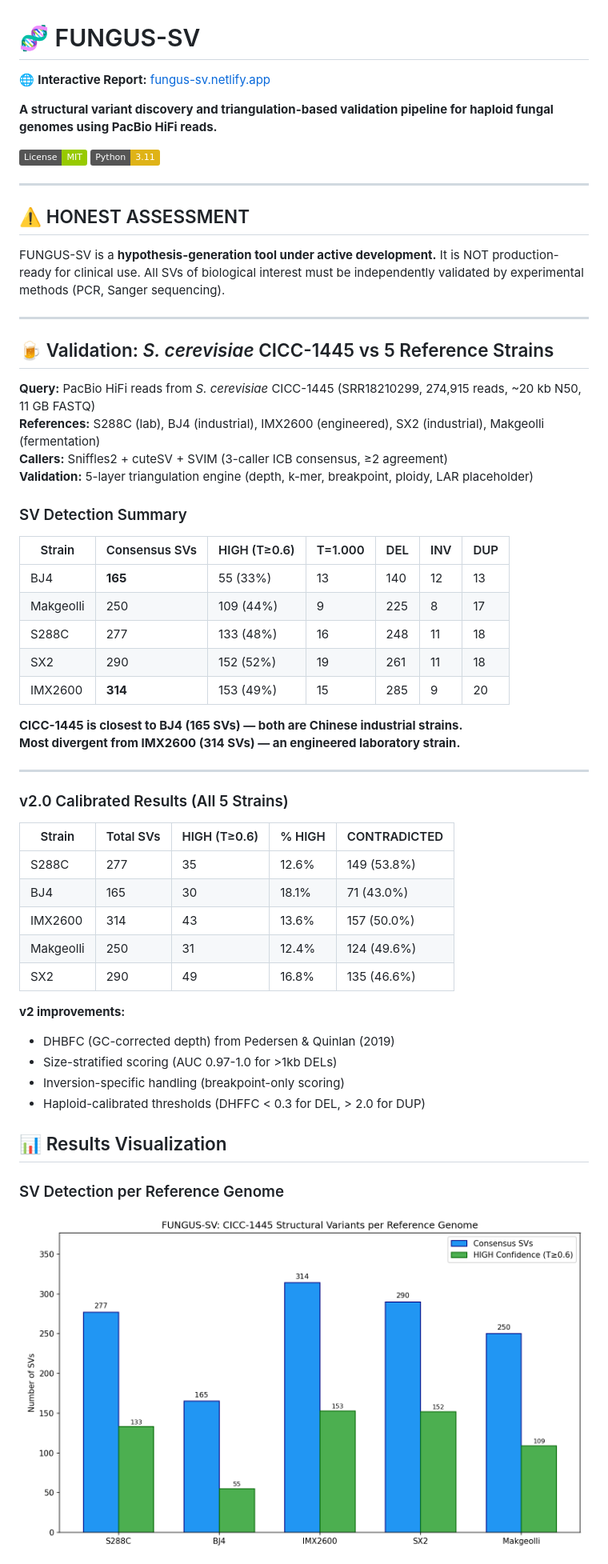
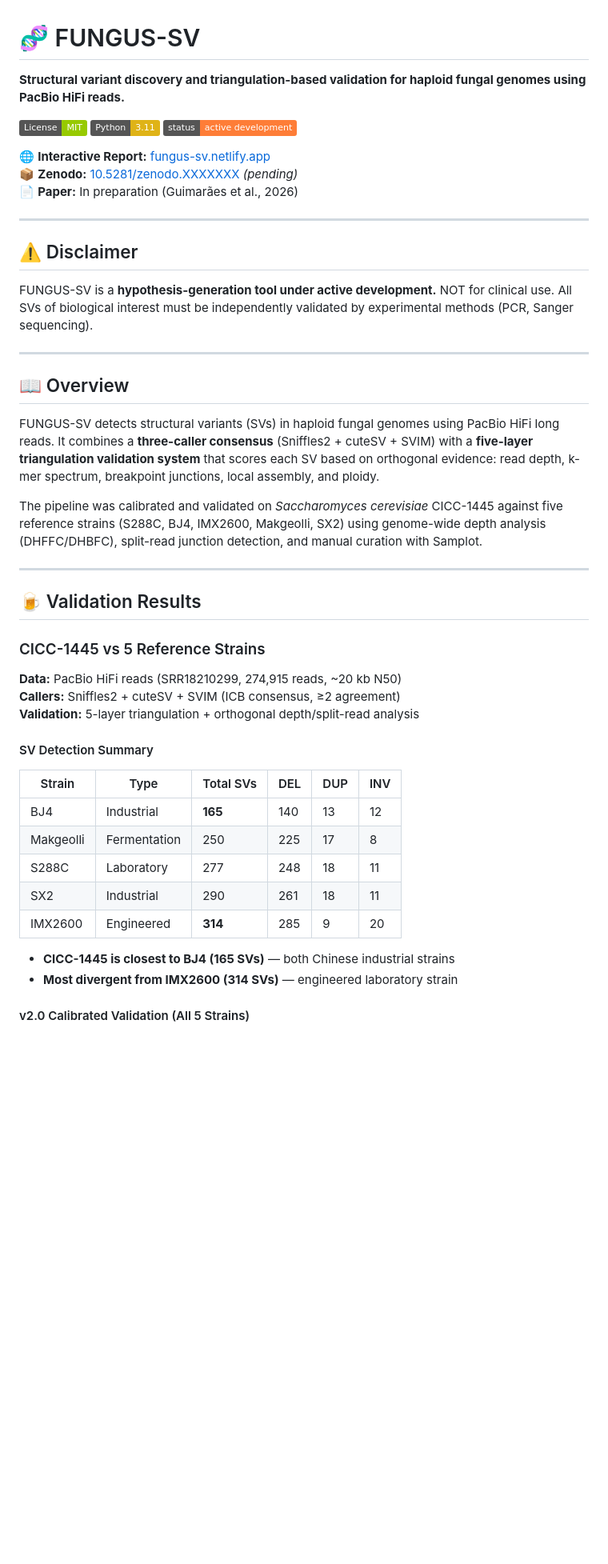
Before and after one commit to keltonjenkovguimaraes-alt/fungus-sv, a Markdown page: README.md, the part around one of its changes. Shown at 80% size. Drawn GitHub-style; badges without logos; blank space fills up the shorter version.

Commit message:
Rewrite README with v2 calibration, architecture, and full documentation

```diff
--- a/README.md
+++ b/README.md
@@ -1,62 +1,51 @@
 # 🧬 FUNGUS-SV
 
-🌐 **Interactive Report:** [fungus-sv.netlify.app](https://fungus-sv.netlify.app)
-
-**A structural variant discovery and triangulation-based validation pipeline for haploid fungal genomes using PacBio HiFi reads.**
+**Structural variant discovery and triangulation-based validation for haploid fungal genomes using PacBio HiFi reads.**
 
 [![License: MIT](https://img.shields.io/badge/License-MIT-green.svg)](LICENSE)
 [![Python 3.11](https://img.shields.io/badge/Python-3.11-yellow.svg)](https://python.org)
+[![Status](https://img.shields.io/badge/status-active%20development-orange.svg)]()
+
+🌐 **Interactive Report:** [fungus-sv.netlify.app](https://fungus-sv.netlify.app)
+📦 **Zenodo:** [10.5281/zenodo.XXXXXXX](https://zenodo.org/) *(pending)*
+📄 **Paper:** In preparation (Guimarães et al., 2026)
 
 ---
 
-## ⚠️ HONEST ASSESSMENT
+## ⚠️ Disclaimer
 
-FUNGUS-SV is a **hypothesis-generation tool under active development.** It is NOT production-ready for clinical use. All SVs of biological interest must be independently validated by experimental methods (PCR, Sanger sequencing).
+FUNGUS-SV is a **hypothesis-generation tool under active development.** NOT for clinical use. All SVs of biological interest must be independently validated by experimental methods (PCR, Sanger sequencing).
 
 ---
 
-## 🍺 Validation: *S. cerevisiae* CICC-1445 vs 5 Reference Strains
+## 📖 Overview
 
-**Query:** PacBio HiFi reads from *S. cerevisiae* CICC-1445 (SRR18210299, 274,915 reads, ~20 kb N50, 11 GB FASTQ)
-**References:** S288C (lab), BJ4 (industrial), IMX2600 (engineered), SX2 (industrial), Makgeolli (fermentation)
-**Callers:** Sniffles2 + cuteSV + SVIM (3-caller ICB consensus, ≥2 agreement)
-**Validation:** 5-layer triangulation engine (depth, k-mer, breakpoint, ploidy, LAR placeholder)
+FUNGUS-SV detects structural variants (SVs) in haploid fungal genomes using PacBio HiFi long reads. It combines a **three-caller consensus** (Sniffles2 + cuteSV + SVIM) with a **five-layer triangulation validation system** that scores each SV based on orthogonal evidence: read depth, k-mer spectrum, breakpoint junctions, local assembly, and ploidy.
 
-### SV Detection Summary
-
-| Strain | Consensus SVs | HIGH (T≥0.6) | T=1.000 | DEL | INV | DUP |
-|--------|--------------|--------------|---------|-----|-----|-----|
-| BJ4 | **165** | 55 (33%) | 13 | 140 | 12 | 13 |
-| Makgeolli | 250 | 109 (44%) | 9 | 225 | 8 | 17 |
-| S288C | 277 | 133 (48%) | 16 | 248 | 11 | 18 |
-| SX2 | 290 | 152 (52%) | 19 | 261 | 11 | 18 |
-| IMX2600 | **314** | 153 (49%) | 15 | 285 | 9 | 20 |
-
-**CICC-1445 is closest to BJ4 (165 SVs) — both are Chinese industrial strains.**
-**Most divergent from IMX2600 (314 SVs) — an engineered laboratory strain.**
+The pipeline was calibrated and validated on *Saccharomyces cerevisiae* CICC-1445 against five reference strains (S288C, BJ4, IMX2600, Makgeolli, SX2) using genome-wide depth analysis (DHFFC/DHBFC), split-read junction detection, and manual curation with Samplot.
 
 ---
 
+## 🍺 Validation Results
 
-### v2.0 Calibrated Results (All 5 Strains)
+### CICC-1445 vs 5 Reference Strains
 
-| Strain | Total SVs | HIGH (T≥0.6) | % HIGH | CONTRADICTED |
-|--------|-----------|-------------|--------|-------------|
-| S288C | 277 | 35 | 12.6% | 149 (53.8%) |
-| BJ4 | 165 | 30 | 18.1% | 71 (43.0%) |
-| IMX2600 | 314 | 43 | 13.6% | 157 (50.0%) |
-| Makgeolli | 250 | 31 | 12.4% | 124 (49.6%) |
-| SX2 | 290 | 49 | 16.8% | 135 (46.6%) |
+**Data:** PacBio HiFi reads (SRR18210299, 274,915 reads, ~20 kb N50)
+**Callers:** Sniffles2 + cuteSV + SVIM (ICB consensus, ≥2 agreement)
+**Validation:** 5-layer triangulation + orthogonal depth/split-read analysis
 
-**v2 improvements:**
-- DHBFC (GC-corrected depth) from Pedersen & Quinlan (2019)
-- Size-stratified scoring (AUC 0.97-1.0 for >1kb DELs)
-- Inversion-specific handling (breakpoint-only scoring)
-- Haploid-calibrated thresholds (DHFFC < 0.3 for DEL, > 2.0 for DUP)
+#### SV Detection Summary
 
+| Strain | Type | Total SVs | DEL | DUP | INV |
+|--------|------|-----------|-----|-----|-----|
+| BJ4 | Industrial | **165** | 140 | 13 | 12 |
+| Makgeolli | Fermentation | 250 | 225 | 17 | 8 |
+| S288C | Laboratory | 277 | 248 | 18 | 11 |
+| SX2 | Industrial | 290 | 261 | 18 | 11 |
+| IMX2600 | Engineered | **314** | 285 | 9 | 20 |
 
-## 📊 Results Visualization
+- **CICC-1445 is closest to BJ4 (165 SVs)** — both Chinese industrial strains
+- **Most divergent from IMX2600 (314 SVs)** — engineered laboratory strain
 
-### SV Detection per Reference Genome
-![SVs per Strain](docs/figures/figure1_svs_per_strain.png)
+#### v2.0 Calibrated Validation (All 5 Strains)
 
```
Also changed, not shown: other parts of README.md (+122 -126 lines).
